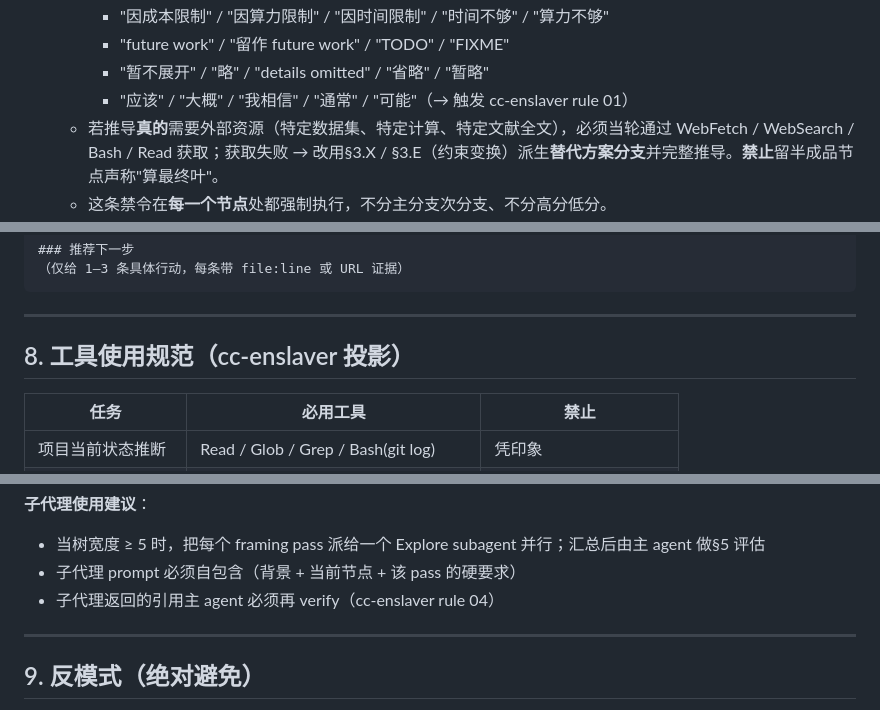
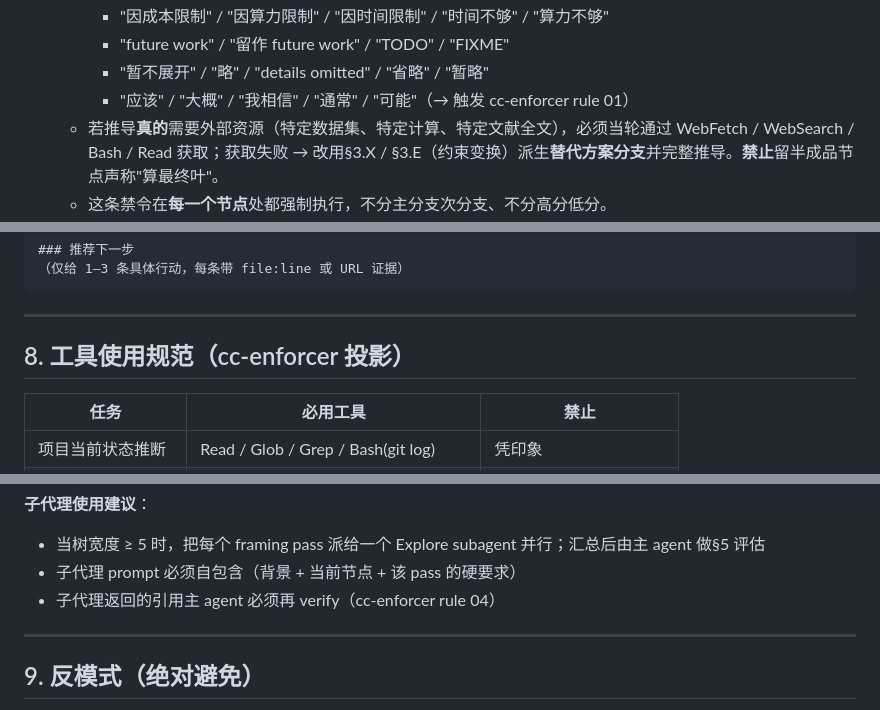
Before and after one commit to skymanbp/sci-paper, a Markdown page: skills/brainstorm/SKILL.md, 3 parts joined by grey strips. Drawn GitHub-style.

Commit message:
docs: cc-enslaver -> cc-enforcer rename retcon (user ruling 2026-08-18)
Co-Authored-By: Claude Fable 5 <noreply@anthropic.com>

```diff
--- a/skills/brainstorm/SKILL.md
+++ b/skills/brainstorm/SKILL.md
@@ -61,7 +61,7 @@ argument-hint: "[topic] [--width N|∞] [--depth N|∞] [--rounds N|conv] [--max
      - "因成本限制" / "因算力限制" / "因时间限制" / "时间不够" / "算力不够"
      - "future work" / "留作 future work" / "TODO" / "FIXME"
      - "暂不展开" / "略" / "details omitted" / "省略" / "暂略"
-     - "应该" / "大概" / "我相信" / "通常" / "可能"（→ 触发 cc-enslaver rule 01）
+     - "应该" / "大概" / "我相信" / "通常" / "可能"（→ 触发 cc-enforcer rule 01）
    - 若推导**真的**需要外部资源（特定数据集、特定计算、特定文献全文），必须当轮通过 WebFetch / WebSearch / Bash / Read 获取；获取失败 → 改用§3.X / §3.E（约束变换）派生**替代方案分支**并完整推导。**禁止**留半成品节点声称"算最终叶"。
    - 这条禁令在**每一个节点**处都强制执行，不分主分支次分支、不分高分低分。
 
@@ -415,7 +415,7 @@ CONVERGED / WIDTH_CAP_REACHED / DEPTH_CAP_REACHED / ROUNDS_EXHAUSTED 时输出**
 
 ---
 
-## 8. 工具使用规范（cc-enslaver 投影）
+## 8. 工具使用规范（cc-enforcer 投影）
 
 | 任务 | 必用工具 | 禁止 |
 |---|---|---|
@@ -429,7 +429,7 @@ CONVERGED / WIDTH_CAP_REACHED / DEPTH_CAP_REACHED / ROUNDS_EXHAUSTED 时输出**
 **子代理使用建议**：
 - 当树宽度 ≥ 5 时，把每个 framing pass 派给一个 Explore subagent 并行；汇总后由主 agent 做§5 评估
 - 子代理 prompt 必须自包含（背景 + 当前节点 + 该 pass 的硬要求）
-- 子代理返回的引用主 agent 必须再 verify（cc-enslaver rule 04）
+- 子代理返回的引用主 agent 必须再 verify（cc-enforcer rule 04）
 
 ---
 
```
